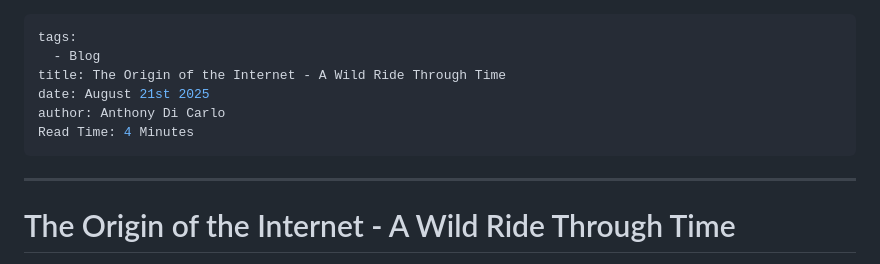
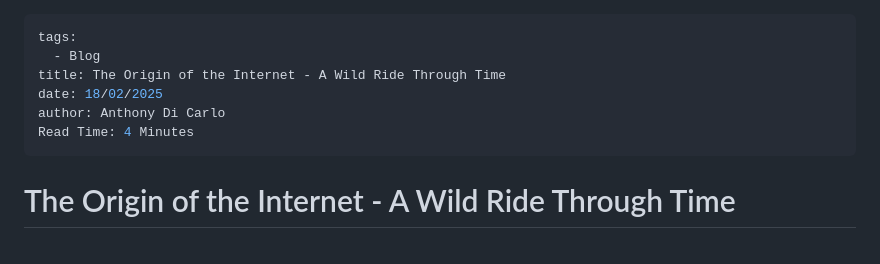
Before and after one commit to AnthonyDiCarlo/Blog, a Markdown page: blogs/The Origin of the Internet - A Wild Ride Through Time.md, the part around the change. GitHub-like rendering.

```diff
--- a/blogs/The Origin of the Internet - A Wild Ride Through Time.md
+++ b/blogs/The Origin of the Internet - A Wild Ride Through Time.md
@@ -2,12 +2,11 @@
 tags:
   - Blog
 title: The Origin of the Internet - A Wild Ride Through Time
-date: August 21st 2025
+date: 18/02/2025
 author: Anthony Di Carlo
 Read Time: 4 Minutes
 ---
 
----
 # The Origin of the Internet - A Wild Ride Through Time
 
 Ah, the Internet! The magical place where cat videos thrive, social media rants never end, and you can order a pizza without speaking to a human. But where did it all begin? Was it some genius' master plan, or did it evolve from sheer necessity?
```
